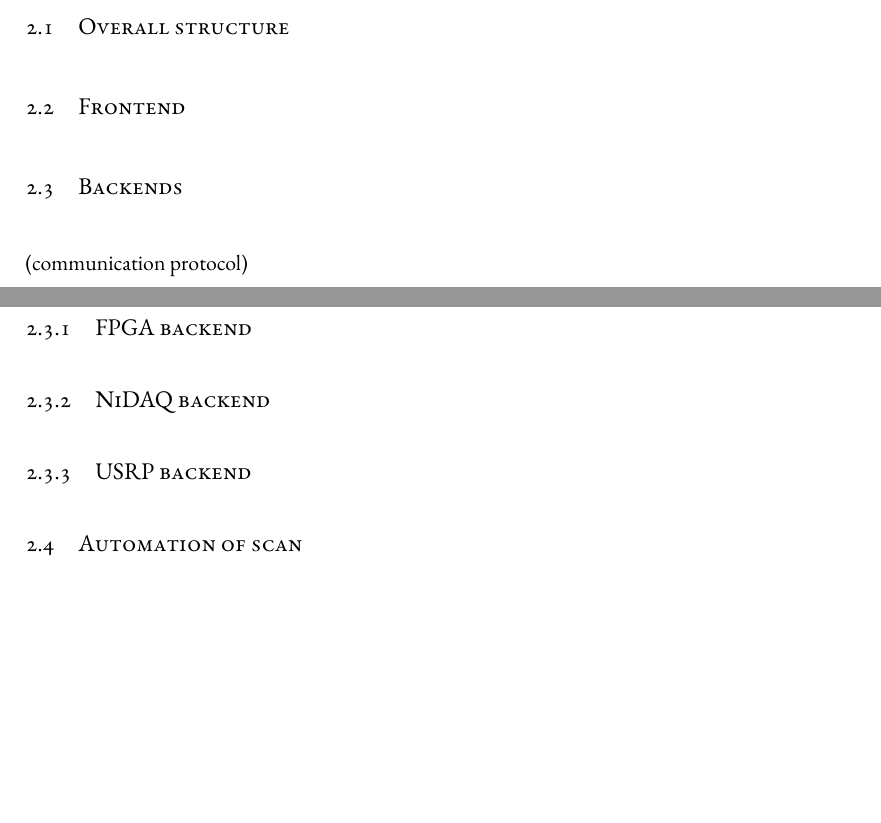
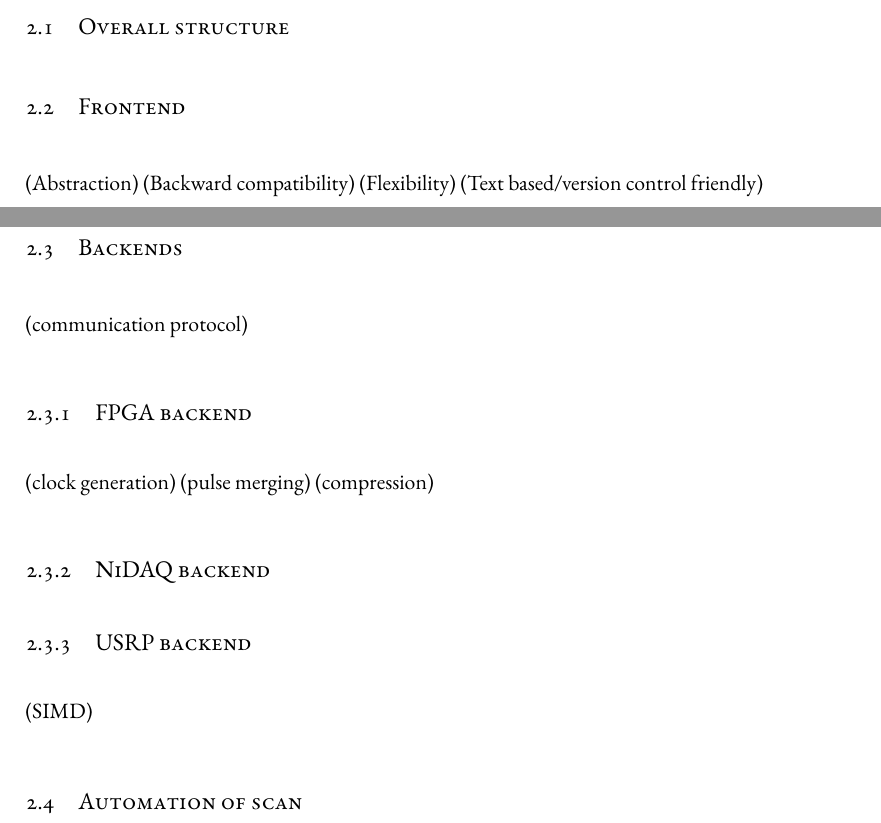
Before and after one commit to yuyichao/grad-thesis, a LaTeX thesis (dissertation.tex, which reads chapters/computer-control.tex): two parts of pages 11 and 12 of 24, joined at a grey line, cut so that both start at the same text, the shorter picture padded with empty space. Compiled offline with XeLaTeX.

Commit message:
[computer-control] points

```diff
--- a/chapters/computer-control.tex
+++ b/chapters/computer-control.tex
@@ -5,14 +5,22 @@
 \section{Overall structure}
 
 \section{Frontend}
+(Abstraction)
+(Backward compatibility)
+(Flexibility)
+(Text based/version control friendly)
 
 \section{Backends}
 (communication protocol)
 
 \subsection{FPGA backend}
+(clock generation)
+(pulse merging)
+(compression)
 
 \subsection{NiDAQ backend}
 
 \subsection{USRP backend}
+(SIMD)
 
 \section{Automation of scan}
```
Also changed, not shown: dissertation.pdf.
